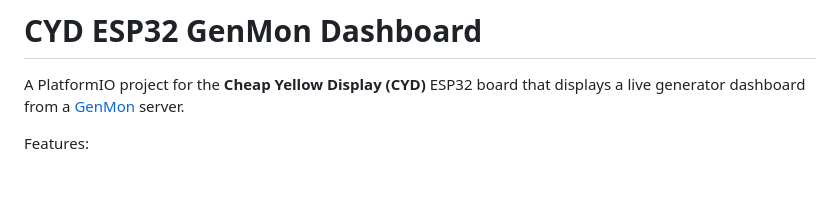
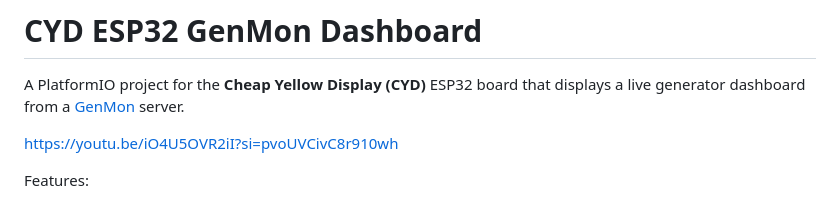
Before and after one commit to calthause/Genmon-CYD-Dashboard-Display, a Markdown page: README.md, the part around the change. Drawn GitHub-style; blank space fills up the shorter version.

Commit message:
Add demo video link to README
Added a video link for demonstration in README.

```diff
--- a/README.md
+++ b/README.md
@@ -1,6 +1,8 @@
 # CYD ESP32 GenMon Dashboard
 
 A PlatformIO project for the **Cheap Yellow Display (CYD)** ESP32 board that displays a live generator dashboard from a [GenMon](https://github.com/jgyates/genmon) server.
+
+https://youtu.be/iO4U5OVR2iI?si=pvoUVCivC8r910wh
 
 Features:
 
```
